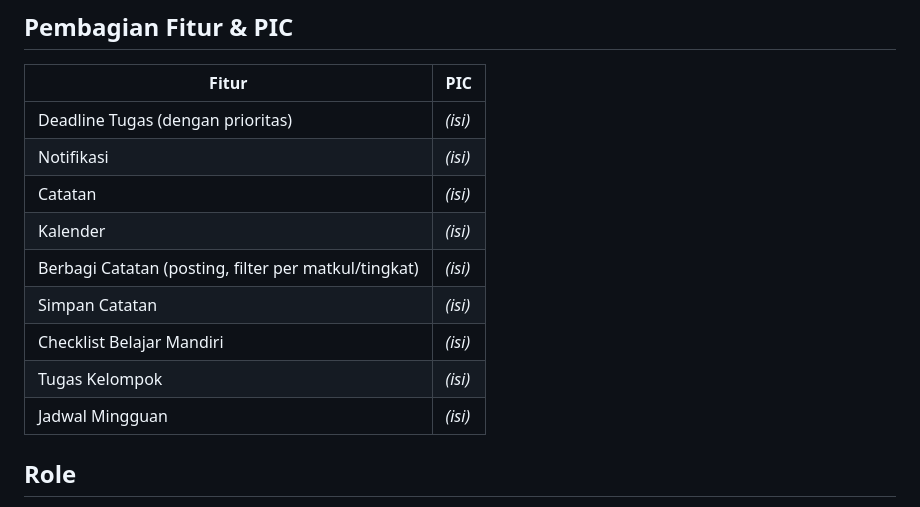
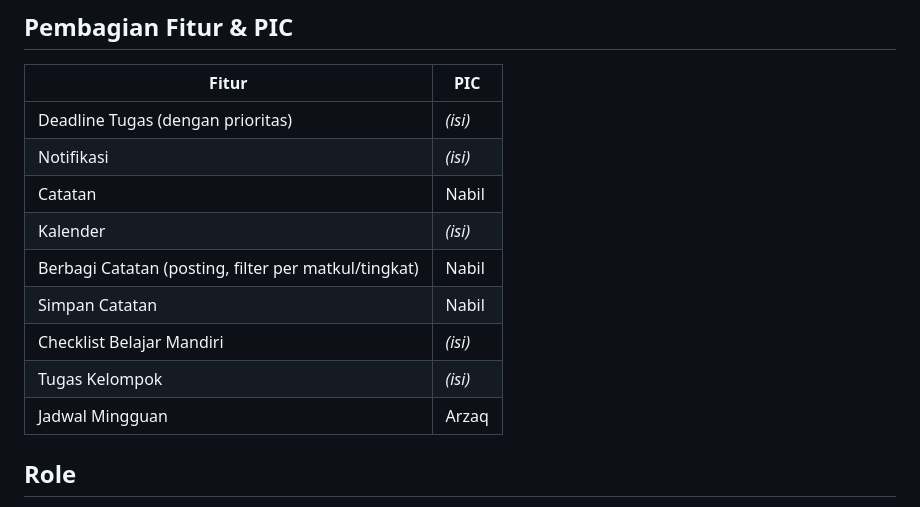
Before and after one commit to blowmamain-spec/WebPro, a Markdown page: README.md, the part around the change. Drawn GitHub-style.

Commit message:
Update PIC assignments in README.md

```diff
--- a/README.md
+++ b/README.md
@@ -157,13 +157,13 @@ Buat yang pakai GitHub Desktop: semua langkah di atas ada tombolnya — "Current
 | --- | --- |
 | Deadline Tugas (dengan prioritas) | *(isi)* |
 | Notifikasi | *(isi)* |
-| Catatan | *(isi)* |
+| Catatan | Nabil |
 | Kalender | *(isi)* |
-| Berbagi Catatan (posting, filter per matkul/tingkat) | *(isi)* |
-| Simpan Catatan | *(isi)* |
+| Berbagi Catatan (posting, filter per matkul/tingkat) | Nabil |
+| Simpan Catatan | Nabil |
 | Checklist Belajar Mandiri | *(isi)* |
 | Tugas Kelompok | *(isi)* |
-| Jadwal Mingguan | *(isi)* |
+| Jadwal Mingguan | Arzaq |
 
 ## Role
 
```
